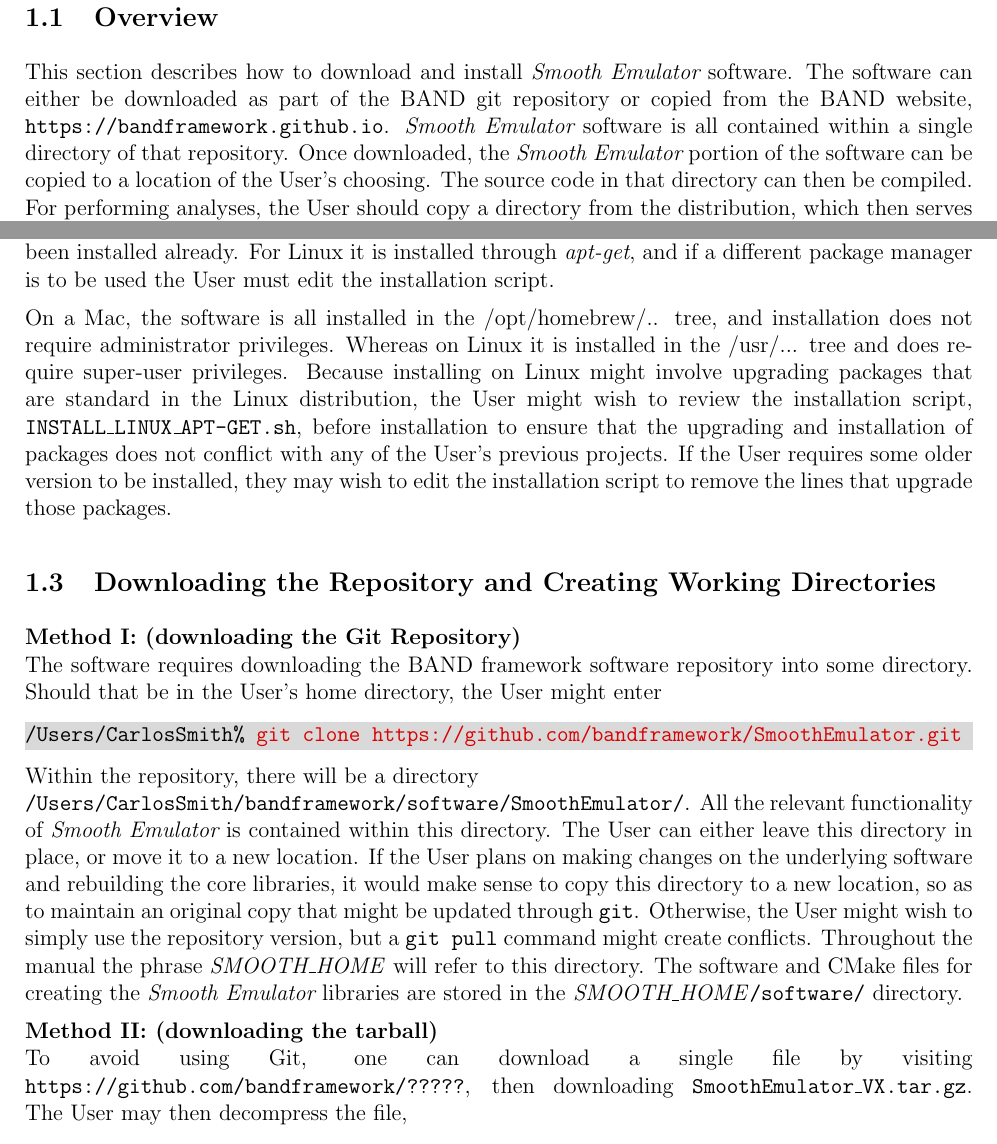
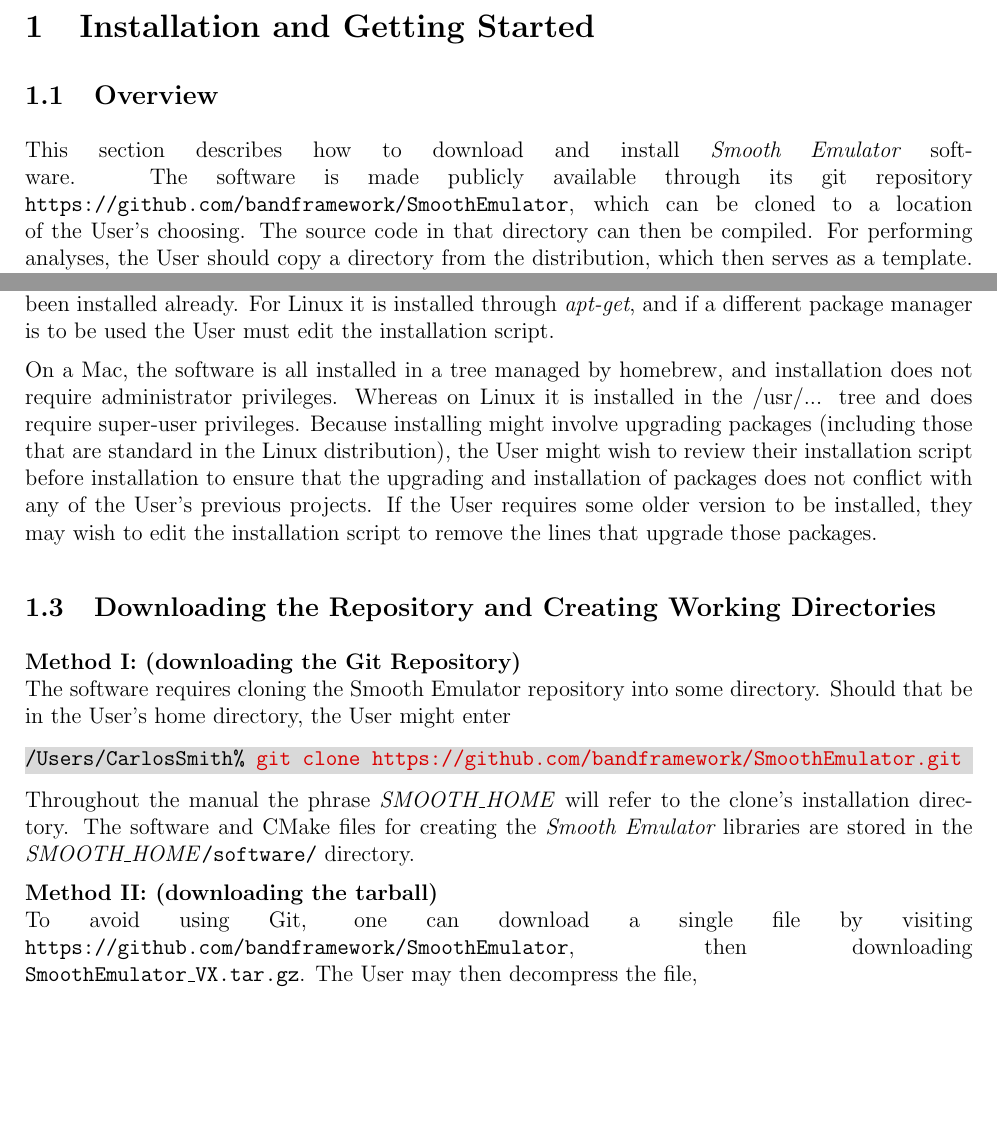
Before and after one commit to bandframework/SmoothEmulator, a LaTeX document (doc/files/installation.tex): two parts of pages 1 and 2 of 8 before the commit and two parts of pages 1 and 2 of 7 after it, joined at a grey line, cut at the place of the change, the shorter picture padded with empty space. Compiled offline with pdfLaTeX.

Commit message:
Modernize installation details in User Manual.

```diff
--- a/doc/files/installation.tex
+++ b/doc/files/installation.tex
@@ -5,7 +5,7 @@
 \section{Installation and Getting Started}\label{sec:installation}
 
 \subsection{Overview}
-This section describes how to download and install {\it Smooth Emulator} software. The software can either be downloaded as part of the BAND git repository or copied from the BAND website, {\tt https://bandframework.github.io}. {\it Smooth Emulator} software is all contained within a single directory of that repository. Once downloaded, the {\it Smooth Emulator} portion of the software can be copied to a location of the User's choosing. The source code in that directory can then be compiled. For performing analyses, the User should copy a directory from the distribution, which then serves as a template. A separate directory should be copied for each analysis. The source code is split into different directories. One set of codes is used to produce libraries. Other codes are the main programs, which tend to be simple short programs, which then make calls to the libraries. These short main programs are designed so that they can be copied and altered to address the User's needs. The template analysis directory also serves as as starting point for the tutorial described in Chapter \ref{sec:tutorial}.
+This section describes how to download and install {\it Smooth Emulator} software. The software is made publicly available through its git repository {\tt https://github.com/bandframework/SmoothEmulator}, which can be cloned to a location of the User's choosing. The source code in that directory can then be compiled. For performing analyses, the User should copy a directory from the distribution, which then serves as a template. A separate directory should be copied for each analysis. The source code is split into different directories. One set of codes is used to produce libraries. Other codes are the main programs, which tend to be simple short programs, which then make calls to the libraries. These short main programs are designed so that they can be copied and altered to address the User's needs. The template analysis directory also serves as as starting point for the tutorial described in Chapter \ref{sec:tutorial}.
 
 The software is designed to be run interactively, from the command line in standard Unix-like shells. The commands are designed to work when invoked from an analysis directory, like those from the template, which have the required initialization and options files in standard locations. The User can also run the software in the batch mode, though that is usually not necessary given how quickly the operations typically proceed.
 
@@ -25,20 +25,20 @@
 
 All the software above is installed through the installation scripts provided above. On a Mac, this software is all installed by {\it homebrew}, and the installation script will install {\it homebrew} if it has not been installed already. For Linux it is installed through {\it apt-get}, and if a different package manager is to be used the User must edit the installation script.
 
-On a Mac, the software is all installed in the {/opt/homebrew/..} tree, and installation does not require administrator privileges. Whereas on Linux it is installed in the {/usr/...} tree and does require super-user privileges. Because installing on Linux might involve upgrading packages that are standard in the Linux distribution, the User might wish to review the installation script, {\tt INSTALL\_LINUX\_APT-GET.sh}, before installation to ensure that the upgrading and installation of packages does not conflict with any of the User's previous projects. If the User requires some older version to be installed, they may wish to edit the installation script to remove the lines that upgrade those packages.
+On a Mac, the software is all installed in a tree managed by homebrew, and installation does not require administrator privileges. Whereas on Linux it is installed in the {/usr/...} tree and does require super-user privileges. Because installing might involve upgrading packages (including those that are standard in the Linux distribution), the User might wish to review their installation script before installation to ensure that the upgrading and installation of packages does not conflict with any of the User's previous projects. If the User requires some older version to be installed, they may wish to edit the installation script to remove the lines that upgrade those packages.
 
 \subsection{Downloading the Repository and Creating Working Directories}\label{subsec:download}
 
 \noindent{\bf Method I: (downloading the Git Repository)}\\
-The software requires downloading the BAND framework software repository into some directory. Should that be in the User's home directory, the User might enter
+The software requires cloning the Smooth Emulator repository into some directory. Should that be in the User's home directory, the User might enter
 \vspace*{-8pt}{\tt \begin{Verbatim}[commandchars=\\\{\}]
 /Users/CarlosSmith% \textcolor{darkred}{git clone https://github.com/bandframework/SmoothEmulator.git}
 \end{Verbatim}
 }\vspace*{-8pt}
-Within the repository, there will be a directory\\{\tt /Users/CarlosSmith/bandframework/software/SmoothEmulator/}. All the relevant functionality of {\it Smooth Emulator} is contained within this directory. The User can either leave this directory in place, or move it to a new location. If the User plans on making changes on the underlying software and rebuilding the core libraries, it would make sense to copy this directory to a new location, so as to maintain an original copy that might be updated through {\tt git}. Otherwise, the User might wish to simply use the repository version, but a {\tt git pull} command might create conflicts. Throughout the manual the phrase \textit{SMOOTH\_HOME} will refer to this directory. The software and CMake files for creating the {\it Smooth Emulator} libraries are stored in the \textit{SMOOTH\_HOME}{\tt /software/} directory.
+Throughout the manual the phrase \textit{SMOOTH\_HOME} will refer to the clone's installation directory. The software and CMake files for creating the {\it Smooth Emulator} libraries are stored in the \textit{SMOOTH\_HOME}{\tt /software/} directory.
 
 \noindent{\bf Method II: (downloading the tarball)}\\
-To avoid using Git, one can download a single file by visiting {\tt https://github.com/bandframework/?????}, then downloading {\tt SmoothEmulator\_VX.tar.gz}. The User may then decompress the file,
+To avoid using Git, one can download a single file by visiting {\tt https://github.com/bandframework/SmoothEmulator}, then downloading {\tt SmoothEmulator\_VX.tar.gz}. The User may then decompress the file,
 \vspace*{-8pt}{\tt \begin{Verbatim}[commandchars=\\\{\}]
 /Users/CarlosSmith% \textcolor{darkred}{gunzip SmoothEmulator_V1.x.tar.gz}
 /Users/CarlosSmith% \textcolor{darkred}{tar -xf SmoothEmulator_V1.x.tar}
```
Also changed, not shown: doc/UserManual.pdf.
